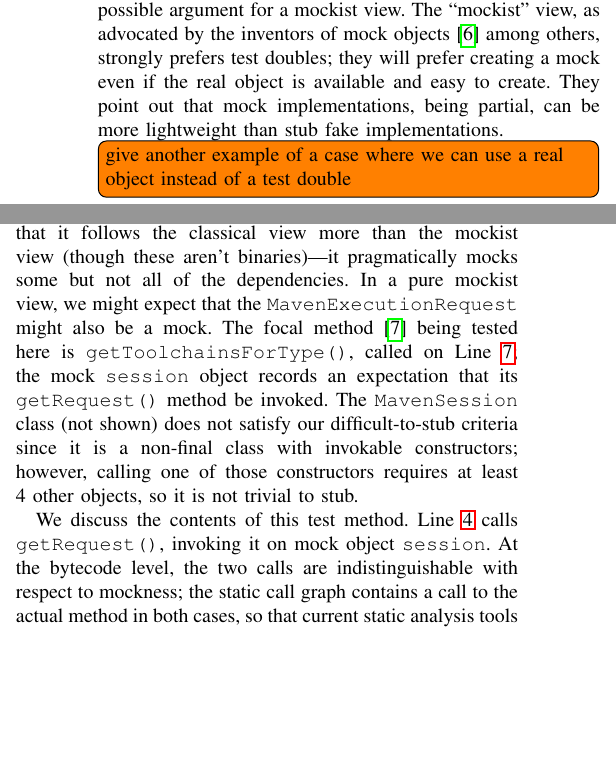
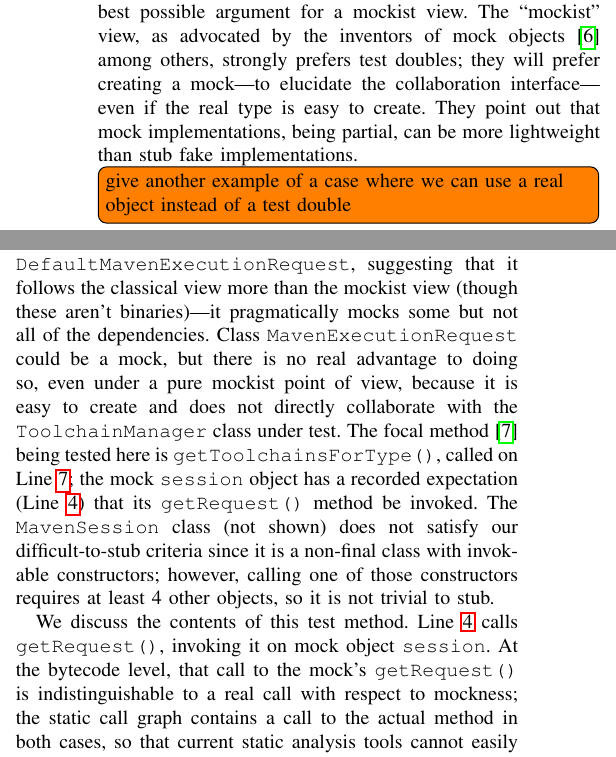
Before and after one commit to patricklam/23.icst.mocks, a LaTeX paper (main.tex, which reads design.tex, motivating-example.tex): two parts of the columns of page 2 of 6, joined at a grey line, cut so that both start at the same text, the shorter picture padded with empty space. Compiled offline with pdfLaTeX; a missing font is replaced by an installed copy or a similar font; a LaTeX package or settings file that is missing is left out.

Commit message:
minor edits

```diff
--- a/design.tex
+++ b/design.tex
@@ -19,7 +19,7 @@ This test needs a workspace object to exercise the model. (In this case, it is n
 (Note that the definition of mock objects has shifted since the initial publication~\cite{mackinnon00:_endo_testin}; their use of the term ``mock'' includes what Meszaros would later call stubs and fakes. In their subsequent work~\cite{freeman04:_mock_roles_objec}, they still refer to stubs, but discourage explicit stub implementations and encourage the recording of mock object behaviours, as seen in their early mock framework jMock as well as modern mock frameworks including Mockito, PowerMock, and EasyMock.)
 
 With the introduction of the concept of mocks came two worldviews mentioned above: the ``classical'' worldview and the ``mockist'' worldview.
-One of the controversies associated with using test doubles is that they hardcode system behaviour into the test case. Because of this potential disadvantage, the ``classical'' view prefers to avoid test doubles when possible and instead use actual objects, though they are pragmatic enough to use doubles when required to. Martin (also known as ``Uncle Bob'')~\cite{martin14:_when_mock}, for instance, puts forward the classical view in his blog entry ``When to Mock'', and Fowler~\cite{fowler07:_mocks_arent_stubs} states that he leans more towards the classical view himself, though in his article, he aims to provide what is, to him, the best possible argument for a mockist view. The ``mockist'' view, as advocated by the inventors of mock objects~\cite{freeman04:_mock_roles_objec} among others, strongly prefers test doubles; they will prefer creating a mock even if the real object is available and easy to create. They point out that mock implementations, being partial, can be more lightweight than stub fake implementations.
+One of the controversies associated with using test doubles is that they hardcode system behaviour into the test case. Because of this potential disadvantage, the ``classical'' view prefers to avoid test doubles when possible and instead use actual objects, though they are pragmatic enough to use doubles when required to. Martin (also known as ``Uncle Bob'')~\cite{martin14:_when_mock}, for instance, puts forward the classical view in his blog entry ``When to Mock'', and Fowler~\cite{fowler07:_mocks_arent_stubs} states that he leans more towards the classical view himself, though in his article, he aims to provide what is, to him, the best possible argument for a mockist view. The ``mockist'' view, as advocated by the inventors of mock objects~\cite{freeman04:_mock_roles_objec} among others, strongly prefers test doubles; they will prefer creating a mock---to elucidate the collaboration interface---even if the real type is easy to create. They point out that mock implementations, being partial, can be more lightweight than stub fake implementations.
 
 \todo[inline]{give another example of a case where we can use a real object instead of a test double}
 
--- a/motivating-example.tex
+++ b/motivating-example.tex
@@ -17,9 +17,9 @@ framexleftmargin=1.0mm, captionpos=b, label=lis:mockCall, morekeywords={@Test}]
 }
 \end{lstlisting}
 
-To motivate our approach, consider Listing~\ref{lis:mockCall}, which presents a unit test from the Maven project. We can observe that this test creates a mock \texttt{MavenSession} but a real \texttt{DefaultMavenExecutionRequest}, suggesting that it follows the classical view more than the mockist view (though these aren't binaries)---it pragmatically mocks some but not all of the dependencies. In a pure mockist view, we might expect that the \texttt{MavenExecutionRequest} might also be a mock. The focal method~\cite{ghafari15:_autom} being tested here is \texttt{getToolchainsForType()}, called on Line~\ref{line:real}; the mock \texttt{session} object records an expectation that its \texttt{getRequest()} method be invoked. The \texttt{MavenSession} class (not shown) does not satisfy our difficult-to-stub criteria since it is a non-final class with invokable constructors; however, calling one of those constructors requires at least 4 other objects, so it is not trivial to stub.
+To motivate our approach, consider Listing~\ref{lis:mockCall}, which presents a unit test from the Maven project. We can observe that this test creates a mock \texttt{MavenSession} but a real \texttt{DefaultMavenExecutionRequest}, suggesting that it follows the classical view more than the mockist view (though these aren't binaries)---it pragmatically mocks some but not all of the dependencies. Class \texttt{MavenExecutionRequest} could be a mock, but there is no real advantage to doing so, even under a pure mockist point of view, because it is easy to create and does not directly collaborate with the \texttt{ToolchainManager} class under test. The focal method~\cite{ghafari15:_autom} being tested here is \texttt{getToolchainsForType()}, called on Line~\ref{line:real}; the mock \texttt{session} object has a recorded expectation (Line~\ref{line:mock}) that its \texttt{getRequest()} method be invoked. The \texttt{MavenSession} class (not shown) does not satisfy our difficult-to-stub criteria since it is a non-final class with invokable constructors; however, calling one of those constructors requires at least 4 other objects, so it is not trivial to stub.
 
-We discuss the contents of this test method. Line~\ref{line:mock} calls \texttt{getRequest()}, invoking it on mock object \texttt{session}. At the bytecode level, the two calls are indistinguishable with respect to mockness; the static call graph contains a call to the actual method in both cases, so that current static analysis tools cannot easily tell the difference between the method invocation on a mock object on line~\ref{line:mock} and the method invocation on a real object on line~\ref{line:real}. This uncertainty about mockness confounds a naive static analysis that attempts to identify focal methods. For instance, Ghafari et al~\cite{ghafari15:_autom}'s heuristic would fail on this test, as it returns the last mutator method in the object under test, and the focal method here is an accessor. Mockness information can also help IDEs provide better suggestions.
+We discuss the contents of this test method. Line~\ref{line:mock} calls \texttt{getRequest()}, invoking it on mock object \texttt{session}. At the bytecode level, that call to the mock's \texttt{getRequest()} is indistinguishable to a real call with respect to mockness; the static call graph contains a call to the actual method in both cases, so that current static analysis tools cannot easily tell the difference between the method invocation on a mock object on line~\ref{line:mock} and the method invocation on a real object on line~\ref{line:real}. This uncertainty about mockness confounds a naive static analysis that attempts to identify focal methods. For instance, Ghafari et al~\cite{ghafari15:_autom}'s heuristic would fail on this test, as it returns the last mutator method in the object under test, and the focal method here is an accessor. Mockness information can also help IDEs provide better suggestions.
 %Section~\ref{sec:focal} discusses applications of mock analysis to finding focal methods in more detail.
 
 \begin{figure}[ht]
```
Also changed, not shown: methodology.tex (+1 -1 lines), design.tex (4 more changed lines), motivating-example.tex (2 more changed lines).
